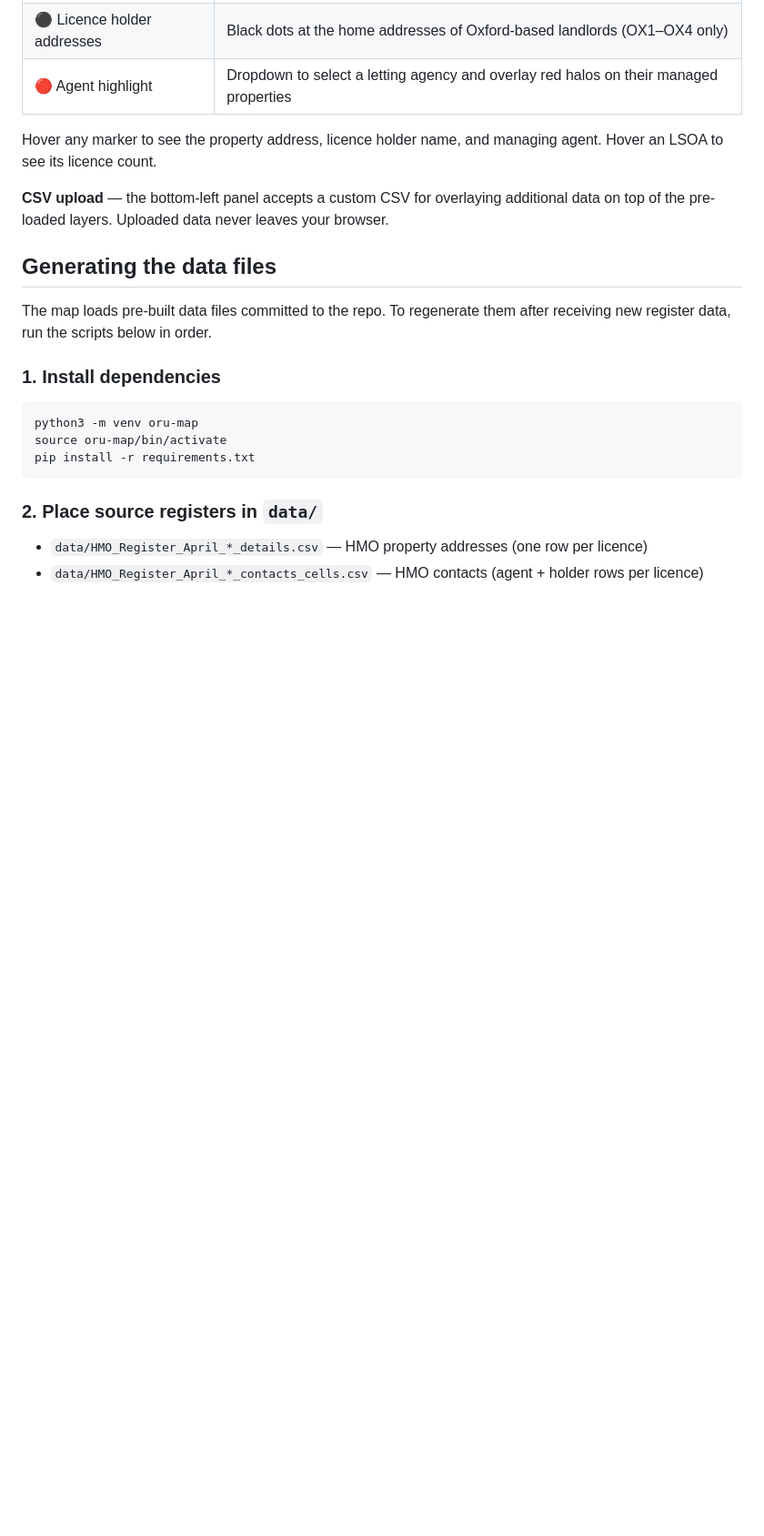
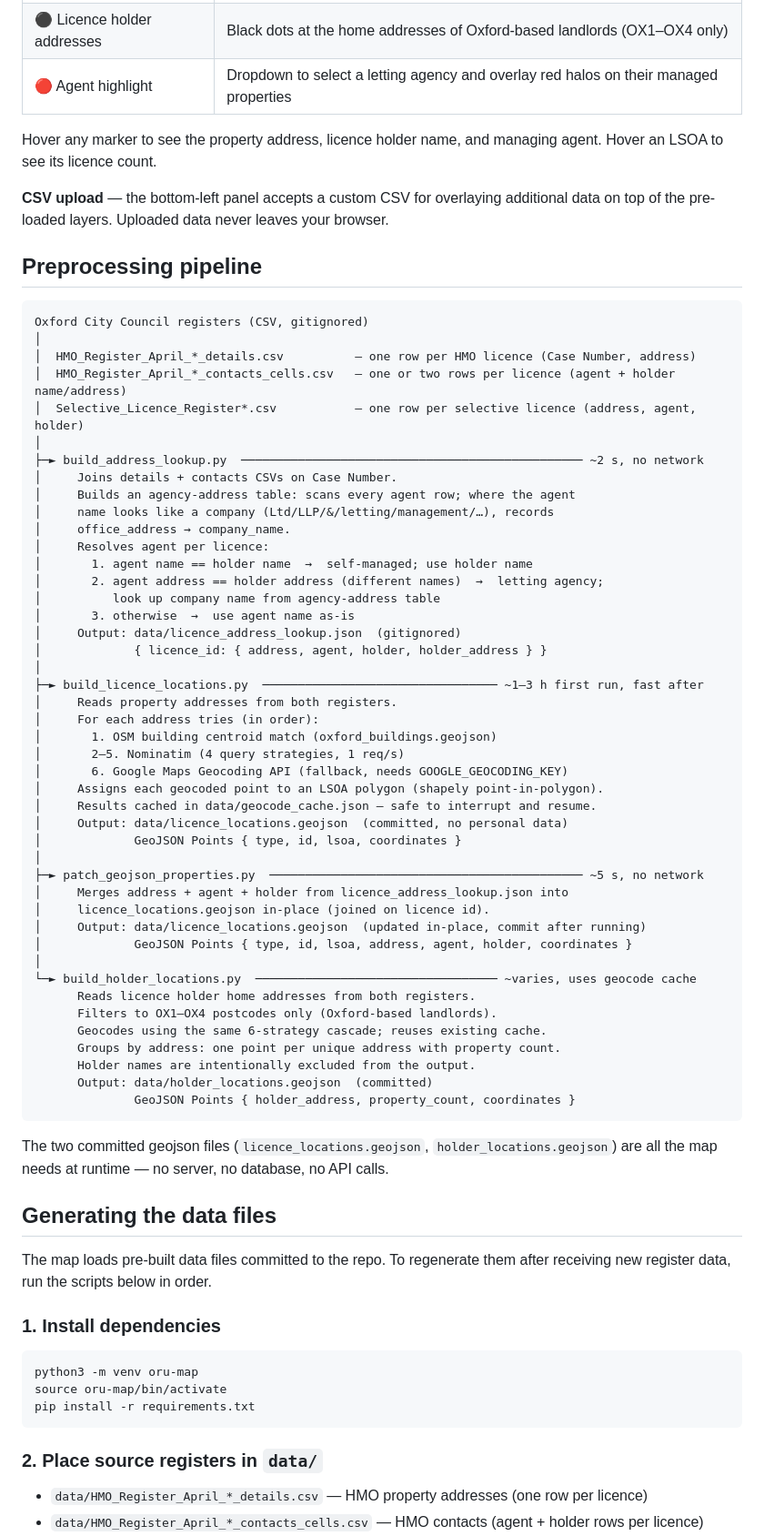
Before and after one commit to aranas/oru_rent_map, a Markdown page: README.md, the part around the change. Shown at 91% size. GitHub-like rendering; blank space fills up the shorter version.

Commit message:
Add preprocessing pipeline diagram to README
ASCII diagram shows data flow from source CSVs through each script,
with inputs, outputs, runtime estimates, and key logic for each step.

Co-Authored-By: Claude Sonnet 4.6 <noreply@anthropic.com>

````diff
--- a/README.md
+++ b/README.md
@@ -30,6 +30,59 @@ Hover any marker to see the property address, licence holder name, and managing
 Hover an LSOA to see its licence count.
 
 **CSV upload** — the bottom-left panel accepts a custom CSV for overlaying additional data on top of the pre-loaded layers. Uploaded data never leaves your browser.
+
+## Preprocessing pipeline
+
+```
+Oxford City Council registers (CSV, gitignored)
+│
+│  HMO_Register_April_*_details.csv          — one row per HMO licence (Case Number, address)
+│  HMO_Register_April_*_contacts_cells.csv   — one or two rows per licence (agent + holder name/address)
+│  Selective_Licence_Register*.csv           — one row per selective licence (address, agent, holder)
+│
+├─► build_address_lookup.py  ──────────────────────────────────────────────── ~2 s, no network
+│     Joins details + contacts CSVs on Case Number.
+│     Builds an agency-address table: scans every agent row; where the agent
+│     name looks like a company (Ltd/LLP/&/letting/management/…), records
+│     office_address → company_name.
+│     Resolves agent per licence:
+│       1. agent name == holder name  →  self-managed; use holder name
+│       2. agent address == holder address (different names)  →  letting agency;
+│          look up company name from agency-address table
+│       3. otherwise  →  use agent name as-is
+│     Output: data/licence_address_lookup.json  (gitignored)
+│             { licence_id: { address, agent, holder, holder_address } }
+│
+├─► build_licence_locations.py  ───────────────────────────────── ~1–3 h first run, fast after
+│     Reads property addresses from both registers.
+│     For each address tries (in order):
+│       1. OSM building centroid match (oxford_buildings.geojson)
+│       2–5. Nominatim (4 query strategies, 1 req/s)
+│       6. Google Maps Geocoding API (fallback, needs GOOGLE_GEOCODING_KEY)
+│     Assigns each geocoded point to an LSOA polygon (shapely point-in-polygon).
+│     Results cached in data/geocode_cache.json — safe to interrupt and resume.
+│     Output: data/licence_locations.geojson  (committed, no personal data)
+│             GeoJSON Points { type, id, lsoa, coordinates }
+│
+├─► patch_geojson_properties.py  ──────────────────────────────────────────── ~5 s, no network
+│     Merges address + agent + holder from licence_address_lookup.json into
+│     licence_locations.geojson in-place (joined on licence id).
+│     Output: data/licence_locations.geojson  (updated in-place, commit after running)
+│             GeoJSON Points { type, id, lsoa, address, agent, holder, coordinates }
+│
+└─► build_holder_locations.py  ────────────────────────────────── ~varies, uses geocode cache
+      Reads licence holder home addresses from both registers.
+      Filters to OX1–OX4 postcodes only (Oxford-based landlords).
+      Geocodes using the same 6-strategy cascade; reuses existing cache.
+      Groups by address: one point per unique address with property count.
+      Holder names are intentionally excluded from the output.
+      Output: data/holder_locations.geojson  (committed)
+              GeoJSON Points { holder_address, property_count, coordinates }
+```
+
+The two committed geojson files (`licence_locations.geojson`,
+`holder_locations.geojson`) are all the map needs at runtime — no server, no
+database, no API calls.
 
 ## Generating the data files
 
````
